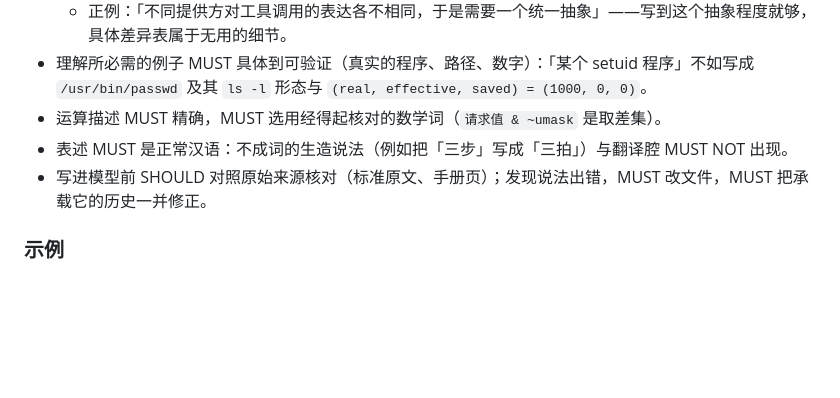
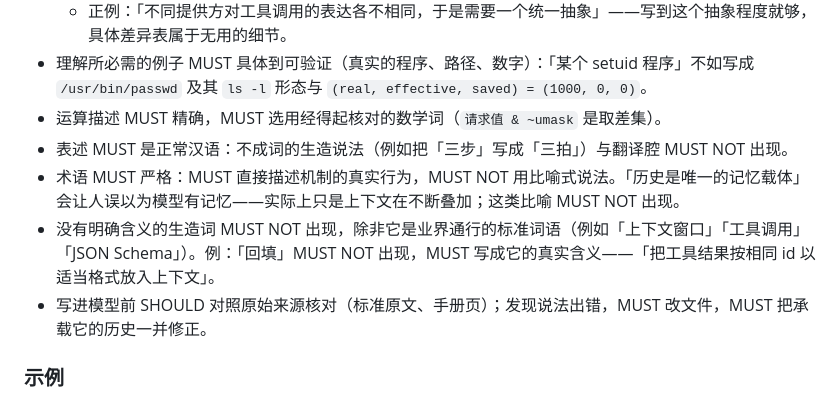
Before and after one commit to Fun10165/agile-learning-example, a Markdown page: guided-concept-learning/SKILL.md, the part around the change. Drawn GitHub-style; blank space fills up the shorter version.

Commit message:
guided-concept-learning/SKILL.md: 同步「术语严格」写作纪律

```diff
--- a/guided-concept-learning/SKILL.md
+++ b/guided-concept-learning/SKILL.md
@@ -74,6 +74,8 @@ v0 是迭代的起点，它 MUST 是这个问题「最小、最抽象、最幼
 - 理解所必需的例子 MUST 具体到可验证（真实的程序、路径、数字）：「某个 setuid 程序」不如写成 `/usr/bin/passwd` 及其 `ls -l` 形态与 `(real, effective, saved) = (1000, 0, 0)`。
 - 运算描述 MUST 精确，MUST 选用经得起核对的数学词（`请求值 & ~umask` 是取差集）。
 - 表述 MUST 是正常汉语：不成词的生造说法（例如把「三步」写成「三拍」）与翻译腔 MUST NOT 出现。
+- 术语 MUST 严格：MUST 直接描述机制的真实行为，MUST NOT 用比喻式说法。「历史是唯一的记忆载体」会让人误以为模型有记忆——实际上只是上下文在不断叠加；这类比喻 MUST NOT 出现。
+- 没有明确含义的生造词 MUST NOT 出现，除非它是业界通行的标准词语（例如「上下文窗口」「工具调用」「JSON Schema」）。例：「回填」MUST NOT 出现，MUST 写成它的真实含义——「把工具结果按相同 id 以适当格式放入上下文」。
 - 写进模型前 SHOULD 对照原始来源核对（标准原文、手册页）；发现说法出错，MUST 改文件，MUST 把承载它的历史一并修正。
 
 ### 示例
```
